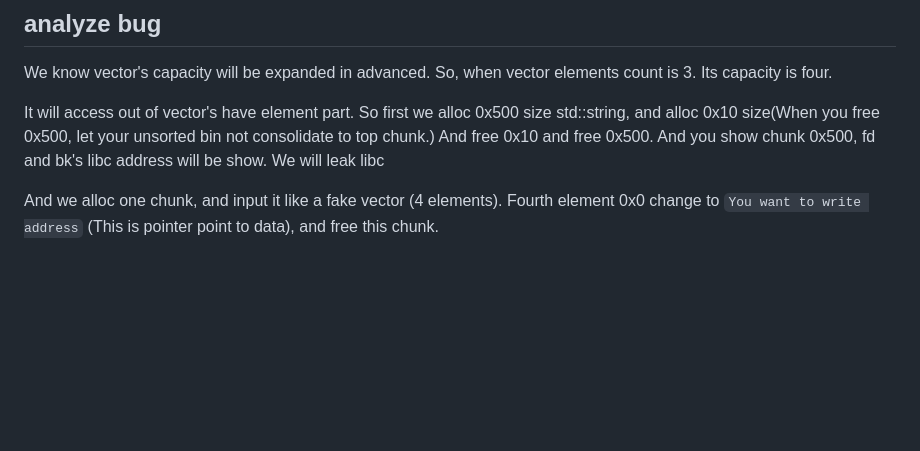
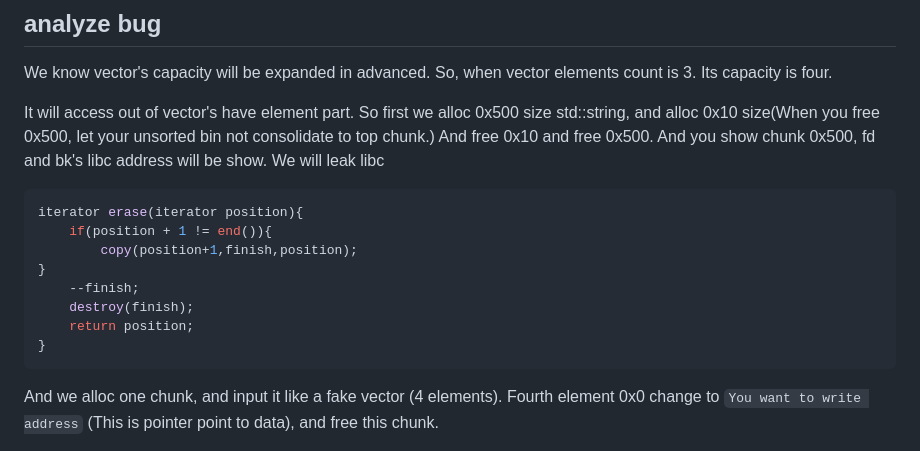
Before and after one commit to Naupjjin/2025-AIS3-pre-exam-challenge, a Markdown page: MyGO-schedule-manager-beta/solver/README.md, the part around the change. Drawn GitHub-style; blank space fills up the shorter version.

````diff
--- a/MyGO-schedule-manager-beta/solver/README.md
+++ b/MyGO-schedule-manager-beta/solver/README.md
@@ -63,6 +63,16 @@ So first we alloc 0x500 size std::string, and alloc 0x10 size(When you free 0x50
 And free 0x10 and free 0x500.
 And you show chunk 0x500, fd and bk's libc address will be show.
 We will leak libc
+```c
+iterator erase(iterator position){
+    if(position + 1 != end()){
+        copy(position+1,finish,position);
+}
+    --finish;
+    destroy(finish);
+    return position;
+}
+```
 
 And we alloc one chunk, and input it like a fake vector (4 elements).
 Fourth element 0x0 change to `You want to write address` (This is pointer point to data), and free this chunk.
````
